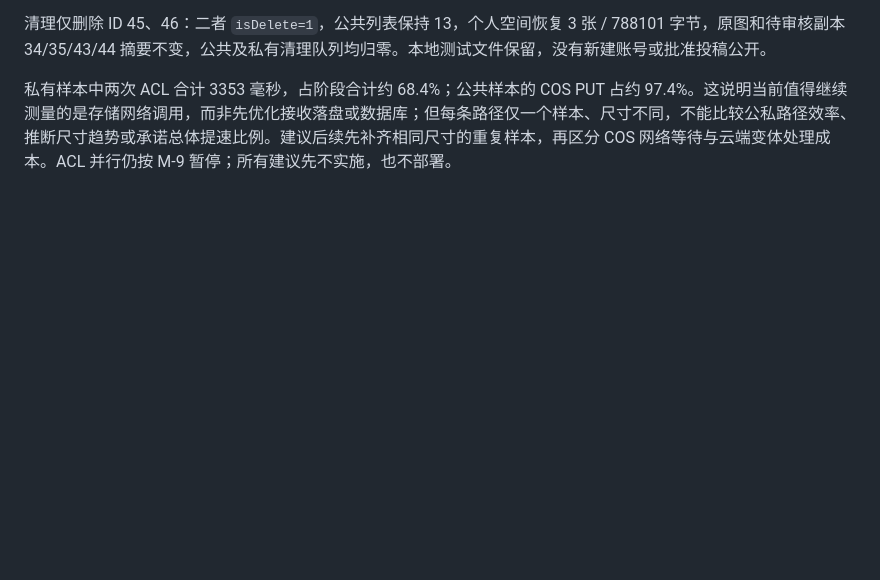
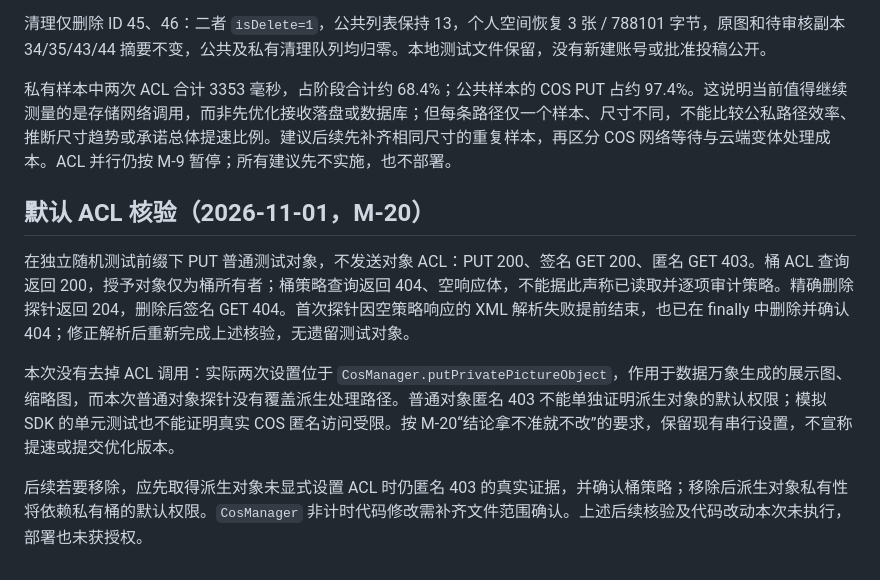
Before and after one commit to hollegjx/xingyan-image-host, a Markdown page: docs/upload-timing.md, the part around the change. Rendered like a GitHub page; blank space fills up the shorter version.

Commit message:
docs(storage): record default ACL probe and remaining evidence gap

```diff
--- a/docs/upload-timing.md
+++ b/docs/upload-timing.md
@@ -44,3 +44,11 @@ R9 计时已于 2026-10-31 随 `2b6f3e0` 发布，未做上传架构优化。用
 清理仅删除 ID 45、46：二者 `isDelete=1`，公共列表保持 13，个人空间恢复 3 张 / 788101 字节，原图和待审核副本 34/35/43/44 摘要不变，公共及私有清理队列均归零。本地测试文件保留，没有新建账号或批准投稿公开。
 
 私有样本中两次 ACL 合计 3353 毫秒，占阶段合计约 68.4%；公共样本的 COS PUT 占约 97.4%。这说明当前值得继续测量的是存储网络调用，而非先优化接收落盘或数据库；但每条路径仅一个样本、尺寸不同，不能比较公私路径效率、推断尺寸趋势或承诺总体提速比例。建议后续先补齐相同尺寸的重复样本，再区分 COS 网络等待与云端变体处理成本。ACL 并行仍按 M-9 暂停；所有建议先不实施，也不部署。
+
+## 默认 ACL 核验（2026-11-01，M-20）
+
+在独立随机测试前缀下 PUT 普通测试对象，不发送对象 ACL：PUT 200、签名 GET 200、匿名 GET 403。桶 ACL 查询返回 200，授予对象仅为桶所有者；桶策略查询返回 404、空响应体，不能据此声称已读取并逐项审计策略。精确删除探针返回 204，删除后签名 GET 404。首次探针因空策略响应的 XML 解析失败提前结束，也已在 finally 中删除并确认 404；修正解析后重新完成上述核验，无遗留测试对象。
+
+本次没有去掉 ACL 调用：实际两次设置位于 `CosManager.putPrivatePictureObject`，作用于数据万象生成的展示图、缩略图，而本次普通对象探针没有覆盖派生处理路径。普通对象匿名 403 不能单独证明派生对象的默认权限；模拟 SDK 的单元测试也不能证明真实 COS 匿名访问受限。按 M-20“结论拿不准就不改”的要求，保留现有串行设置，不宣称提速或提交优化版本。
+
+后续若要移除，应先取得派生对象未显式设置 ACL 时仍匿名 403 的真实证据，并确认桶策略；移除后派生对象私有性将依赖私有桶的默认权限。`CosManager` 非计时代码修改需补齐文件范围确认。上述后续核验及代码改动本次未执行，部署也未获授权。
```
